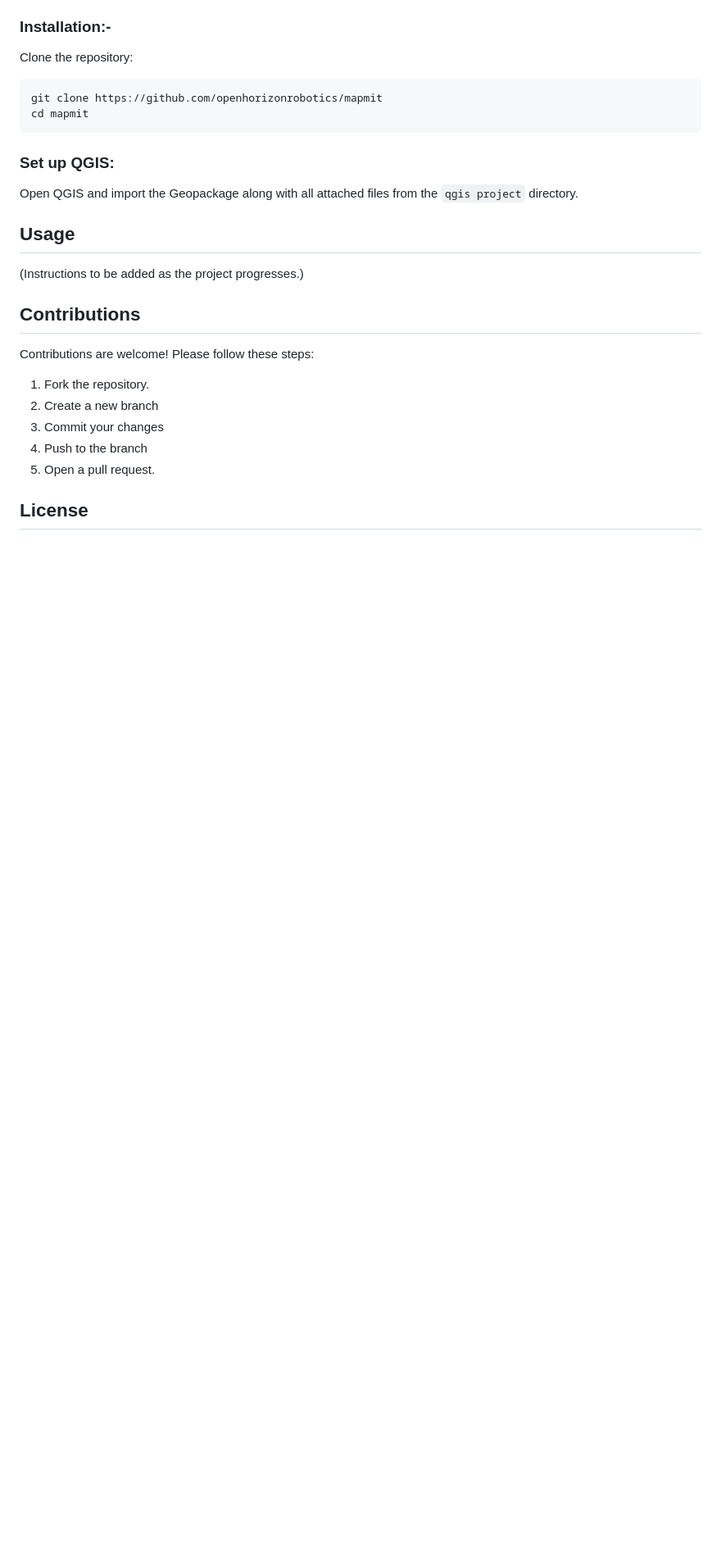
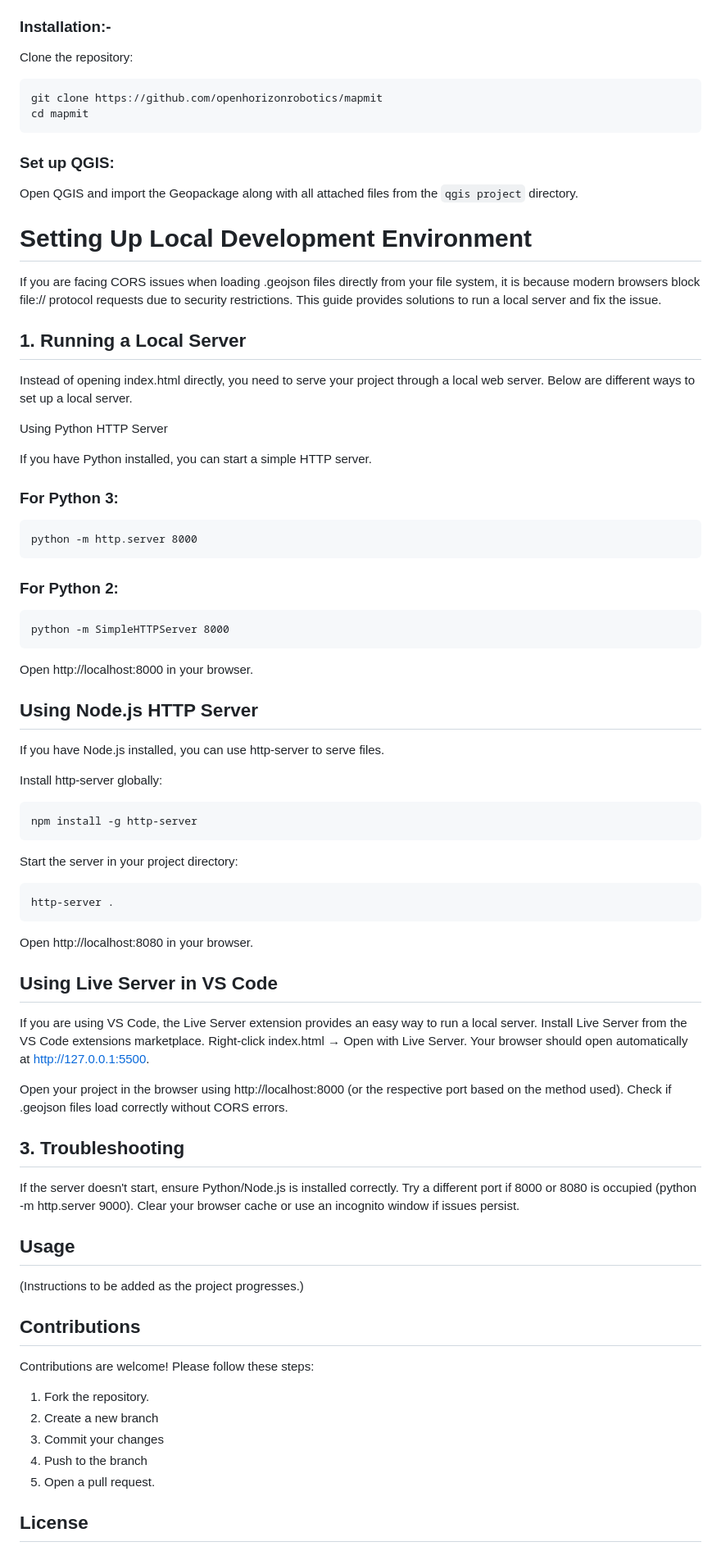
Before and after one commit to openhorizonrobotics/mapmit, a Markdown page: README.md, the part around the change. Shown at 82% size. Drawn GitHub-style; blank space fills up the shorter version.

Commit message:
Update README.md
The README.md was updated with the fix for CORS restricting .geojson files from being rendered on the browser

````diff
--- a/README.md
+++ b/README.md
@@ -97,6 +97,59 @@ cd mapmit
 ### Set up QGIS:
 Open QGIS and import the Geopackage along with all attached files from the `qgis project` directory.
 
+# Setting Up Local Development Environment
+
+
+If you are facing CORS issues when loading .geojson files directly from your file system, it is because modern browsers block file:// protocol requests due to security restrictions. This guide provides solutions to run a local server and fix the issue.
+
+## 1. Running a Local Server
+
+Instead of opening index.html directly, you need to serve your project through a local web server. Below are different ways to set up a local server.
+
+Using Python HTTP Server
+
+If you have Python installed, you can start a simple HTTP server.
+
+### For Python 3:
+```
+python -m http.server 8000
+```
+### For Python 2:
+```
+python -m SimpleHTTPServer 8000
+```
+Open http://localhost:8000 in your browser.
+
+## Using Node.js HTTP Server
+
+If you have Node.js installed, you can use http-server to serve files.
+
+Install http-server globally:
+```
+npm install -g http-server
+```
+Start the server in your project directory:
+```
+http-server .
+```
+Open http://localhost:8080 in your browser.
+
+## Using Live Server in VS Code
+
+If you are using VS Code, the Live Server extension provides an easy way to run a local server.
+Install Live Server from the VS Code extensions marketplace.
+Right-click index.html → Open with Live Server.
+Your browser should open automatically at http://127.0.0.1:5500.
+
+Open your project in the browser using http://localhost:8000 (or the respective port based on the method used).
+Check if .geojson files load correctly without CORS errors.
+
+## 3. Troubleshooting
+
+If the server doesn't start, ensure Python/Node.js is installed correctly.
+Try a different port if 8000 or 8080 is occupied (python -m http.server 9000).
+Clear your browser cache or use an incognito window if issues persist.
+
 ## Usage
 (Instructions to be added as the project progresses.)
 
````
